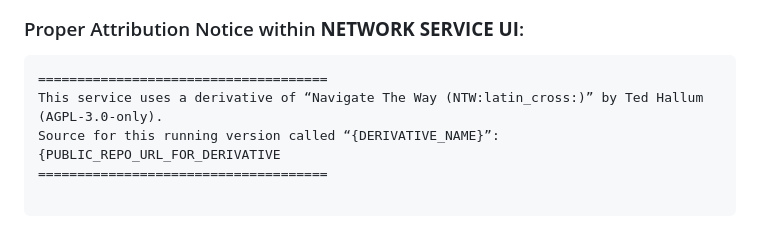
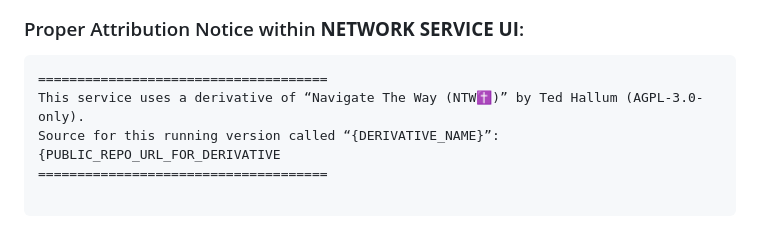
Before and after one commit to tjhallum/Navigate-The-Way, a Markdown page: README.md, the part around the change. Rendered like a GitHub page.

```diff
--- a/README.md
+++ b/README.md
@@ -52,7 +52,7 @@ implied warranty of MERCHANTABILITY or FITNESS FOR A PARTICULAR PURPOSE. See the
 
 <pre>
 =====================================
-This service uses a derivative of “Navigate The Way (NTW:latin_cross:)” by Ted Hallum (AGPL-3.0-only).
+This service uses a derivative of “Navigate The Way (NTW✝️)” by Ted Hallum (AGPL-3.0-only).
 Source for this running version called “{DERIVATIVE_NAME}”: {PUBLIC_REPO_URL_FOR_DERIVATIVE
 =====================================
  </pre>
```
